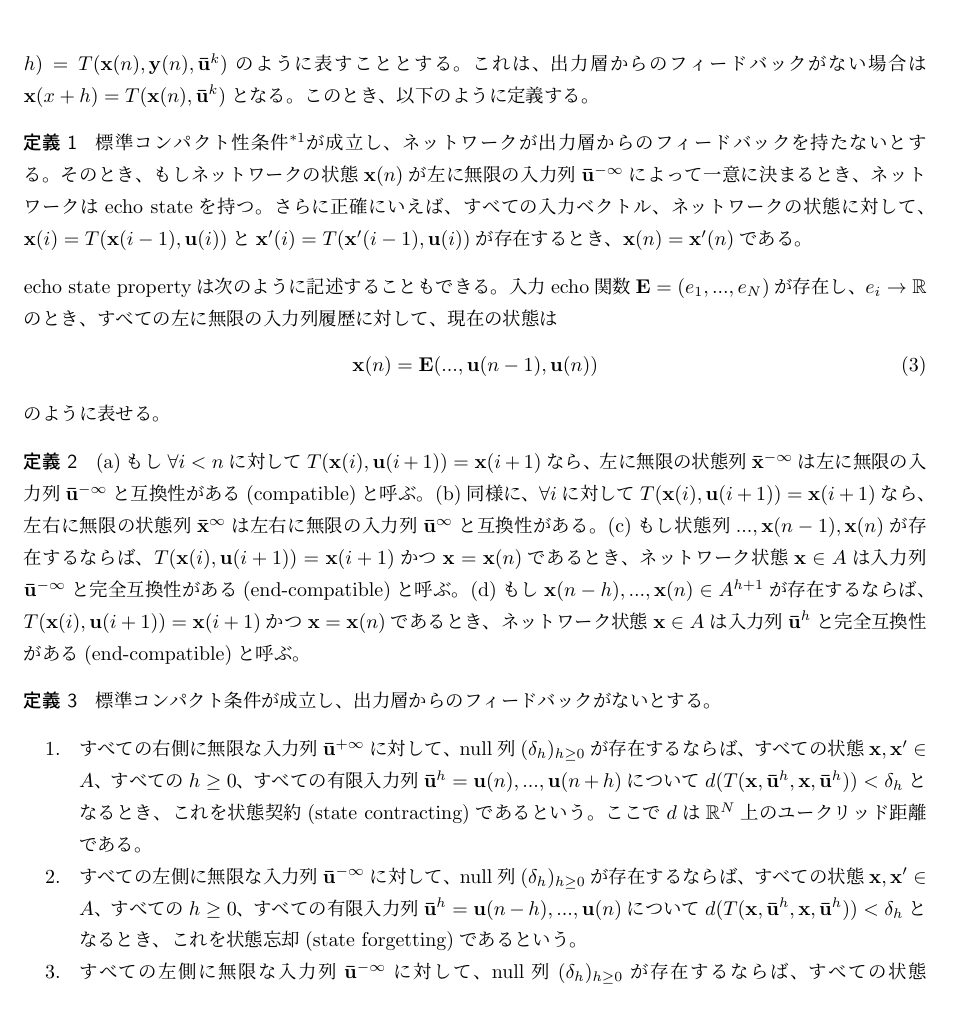
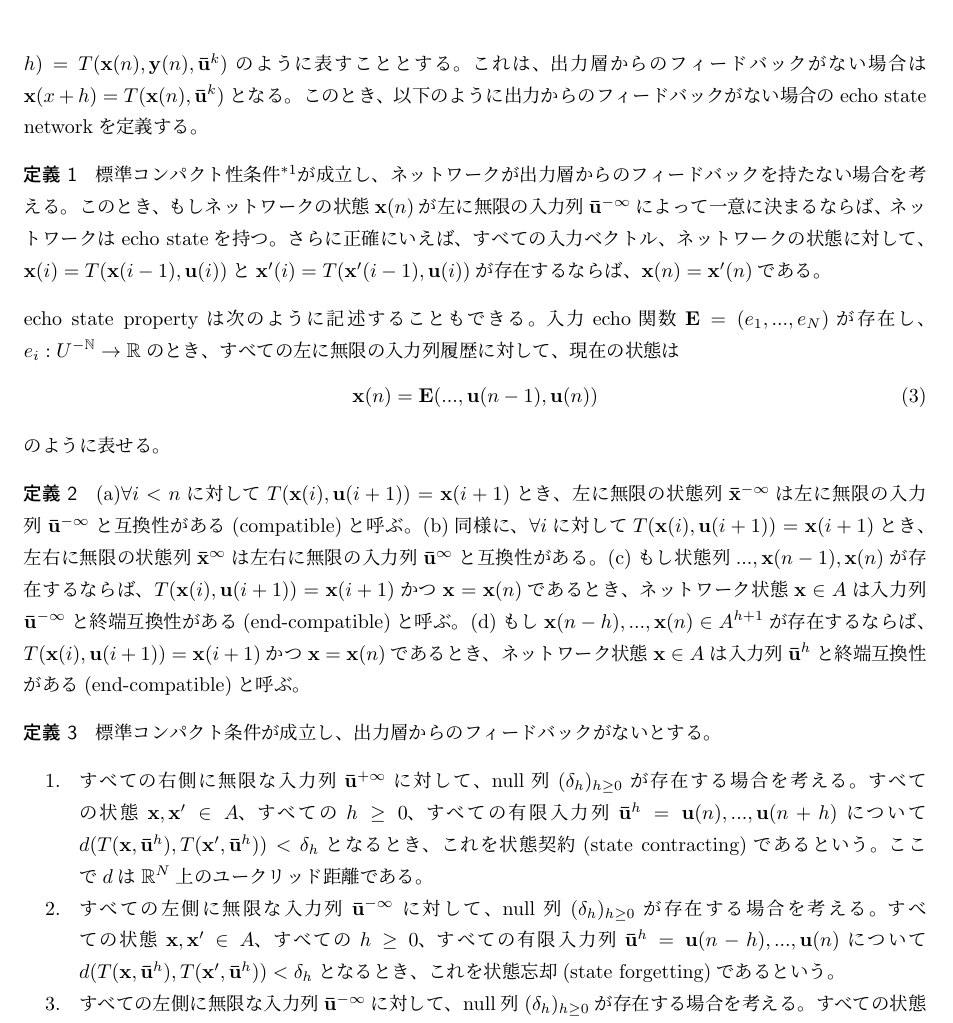
Before and after one commit to takehiro-ichimura/reservoir_zemi, a LaTeX document (reservoir_zemi_1.tex): part of page 2 of 3, cut so that both start at the same text. Compiled offline with pLaTeX and dvipdfmx.

Commit message:
corrected wrong lines

```diff
--- a/reservoir_zemi_1.tex
+++ b/reservoir_zemi_1.tex
@@ -49,29 +49,29 @@ ${\bf f}^{out}$は出力層の活性化関数(ベクトル)である。以降簡
   \label{tb:u_shorthand}
 \end{table}
 また、演算子$T$を導入し、入力列${\bf \bar u}^{k}$が入力されたのちの内部状態を${\bf x}(x+h) = T({\bf x}(n),{\bf y}(n),{\bf \bar u}^{k})$のように表すこととする。これは、出力層からのフィードバックがない場合は${\bf x}(x+h) = T({\bf x}(n),{\bf \bar u}^{k})$となる。
-このとき、以下のように定義する。
+このとき、以下のように出力からのフィードバックがない場合のecho state networkを定義する。
 \begin{dfn}
-標準コンパクト性条件\footnote{(i)入力がコンパクト集合$U$から得ること、(ii)ネットワーク状態がコンパクトセット$A$に属すこと。}が成立し、ネットワークが出力層からのフィードバックを持たないとする。そのとき、もしネットワークの状態${\bf x}(n)$が左に無限の入力列${\bf \bar u}^{- \infty}$によって一意に決まるとき、ネットワークはecho stateを持つ。さらに正確にいえば、すべての入力ベクトル、ネットワークの状態に対して、${\bf x}(i) = T({\bf x}(i-1),{\bf u}(i))$と${\bf x'}(i) = T({\bf x'}(i-1),{\bf u}(i))$が存在するとき、${\bf x}(n)={\bf x'}(n)$である。
+標準コンパクト性条件\footnote{(i)入力がコンパクト集合$U$から得ること、(ii)ネットワーク状態がコンパクトセット$A$に属すこと。}が成立し、ネットワークが出力層からのフィードバックを持たない場合を考える。このとき、もしネットワークの状態${\bf x}(n)$が左に無限の入力列${\bf \bar u}^{- \infty}$によって一意に決まるならば、ネットワークはecho stateを持つ。さらに正確にいえば、すべての入力ベクトル、ネットワークの状態に対して、${\bf x}(i) = T({\bf x}(i-1),{\bf u}(i))$と${\bf x'}(i) = T({\bf x'}(i-1),{\bf u}(i))$が存在するならば、${\bf x}(n)={\bf x'}(n)$である。
 \end{dfn}
-echo state propertyは次のように記述することもできる。入力echo関数${\bf E}=(e_{1},...,e_{N})$が存在し、$e_{i} \rightarrow \mathbb{R}$のとき、すべての左に無限の入力列履歴に対して、現在の状態は
+echo state propertyは次のように記述することもできる。入力echo関数${\bf E}=(e_{1},...,e_{N})$が存在し、$e_{i}:U^{-\mathbb{N}} \rightarrow \mathbb{R}$のとき、すべての左に無限の入力列履歴に対して、現在の状態は
 \begin{equation}
 	{\bf x}(n)={\bf E}(...,{\bf u}(n-1),{\bf u}(n))
 \end{equation}
 のように表せる。
 \begin{dfn}
-(a)もし$\forall i< n$に対して$T({\bf x}(i),{\bf u}(i+1))={\bf x}(i+1)$なら、左に無限の状態列${\bf \bar x}^{- \infty}$は左に無限の入力列${\bf \bar u}^{- \infty}$と互換性がある(compatible)と呼ぶ。
-(b)同様に、$\forall i$に対して$T({\bf x}(i),{\bf u}(i+1))={\bf x}(i+1)$なら、左右に無限の状態列${\bf \bar x}^{\infty}$は左右に無限の入力列${\bf \bar u}^{\infty}$と互換性がある。
-(c)もし状態列$...,{\bf x}(n-1),{\bf x}(n)$が存在するならば、$T({\bf x}(i),{\bf u}(i+1))={\bf x}(i+1)$かつ${\bf x}={\bf x}(n)$であるとき、ネットワーク状態${\bf x}\in A$は入力列${\bf \bar u}^{- \infty}$と完全互換性がある(end-compatible)と呼ぶ。
-(d)もし${\bf x}(n-h),...,{\bf x}(n) \in A^{h+1}$が存在するならば、$T({\bf x}(i),{\bf u}(i+1))={\bf x}(i+1)$かつ${\bf x}={\bf x}(n)$であるとき、ネットワーク状態${\bf x} \in A$は入力列${\bf \bar u}^{h}$と完全互換性がある(end-compatible)と呼ぶ。
+(a)$\forall i< n$に対して$T({\bf x}(i),{\bf u}(i+1))={\bf x}(i+1)$とき、左に無限の状態列${\bf \bar x}^{- \infty}$は左に無限の入力列${\bf \bar u}^{- \infty}$と互換性がある(compatible)と呼ぶ。
+(b)同様に、$\forall i$に対して$T({\bf x}(i),{\bf u}(i+1))={\bf x}(i+1)$とき、左右に無限の状態列${\bf \bar x}^{\infty}$は左右に無限の入力列${\bf \bar u}^{\infty}$と互換性がある。
+(c)もし状態列$...,{\bf x}(n-1),{\bf x}(n)$が存在するならば、$T({\bf x}(i),{\bf u}(i+1))={\bf x}(i+1)$かつ${\bf x}={\bf x}(n)$であるとき、ネットワーク状態${\bf x}\in A$は入力列${\bf \bar u}^{- \infty}$と終端互換性がある(end-compatible)と呼ぶ。
+(d)もし${\bf x}(n-h),...,{\bf x}(n) \in A^{h+1}$が存在するならば、$T({\bf x}(i),{\bf u}(i+1))={\bf x}(i+1)$かつ${\bf x}={\bf x}(n)$であるとき、ネットワーク状態${\bf x} \in A$は入力列${\bf \bar u}^{h}$と終端互換性がある(end-compatible)と呼ぶ。
 \end{dfn}
 \begin{dfn}
 標準コンパクト条件が成立し、出力層からのフィードバックがないとする。
 \begin{enumerate}
-\item すべての右側に無限な入力列${\bf \bar u}^{+ \infty}$に対して、null列$(\delta_{h})_{{h}\geq 0}$が存在するならば、すべての状態${\bf x},{\bf x'} \in A$、すべての$h \geq 0$、すべての有限入力列${\bf \bar u}^{h}={\bf u}(n),...,{\bf u}(n+h)$について$d(T({\bf x},{\bf \bar u}^{h},{\bf x},{\bf \bar u}^{h}))<\delta_{h}$となるとき、これを状態契約(state contracting)であるという。ここで$d$は$\mathbb{R}^{N}$上のユークリッド距離である。
+\item すべての右側に無限な入力列${\bf \bar u}^{+ \infty}$に対して、null列$(\delta_{h})_{{h}\geq 0}$が存在する場合を考える。すべての状態${\bf x},{\bf x'} \in A$、すべての$h \geq 0$、すべての有限入力列${\bf \bar u}^{h}={\bf u}(n),...,{\bf u}(n+h)$について$d(T({\bf x},{\bf \bar u}^{h}),T({\bf x'},{\bf \bar u}^{h}))<\delta_{h}$となるとき、これを状態契約(state contracting)であるという。ここで$d$は$\mathbb{R}^{N}$上のユークリッド距離である。
 
-\item すべての左側に無限な入力列${\bf \bar u}^{- \infty}$に対して、null列$(\delta_{h})_{{h}\geq 0}$が存在するならば、すべての状態${\bf x},{\bf x'} \in A$、すべての$h \geq 0$、すべての有限入力列${\bf \bar u}^{h}={\bf u}(n-h),...,{\bf u}(n)$について$d(T({\bf x},{\bf \bar u}^{h},{\bf x},{\bf \bar u}^{h}))<\delta_{h}$となるとき、これを状態忘却(state forgetting)であるという。
+\item すべての左側に無限な入力列${\bf \bar u}^{- \infty}$に対して、null列$(\delta_{h})_{{h}\geq 0}$が存在する場合を考える。すべての状態${\bf x},{\bf x'} \in A$、すべての$h \geq 0$、すべての有限入力列${\bf \bar u}^{h}={\bf u}(n-h),...,{\bf u}(n)$について$d(T({\bf x},{\bf \bar u}^{h}),T({\bf x'},{\bf \bar u}^{h}))<\delta_{h}$となるとき、これを状態忘却(state forgetting)であるという。
 
-\item すべての左側に無限な入力列${\bf \bar u}^{- \infty}$に対して、null列$(\delta_{h})_{{h}\geq 0}$が存在するならば、すべての状態${\bf x},{\bf x'} \in A$、すべての$h \geq 0$、すべての有限入力列${\bf \bar u}^{h}={\bf u}(n-h),...,{\bf u}(n)$、すべての${\bf \bar w^{- \infty}}{\bf \bar u}^{h},{\bf \bar w^{- \infty}}{\bf \bar u}^{h}$形式の左に無限の入力列、すべての${\bf \bar w^{- \infty}}{\bf \bar u}^{h}$と全互換性がある${\bf x}$と${\bf \bar v^{- \infty}}{\bf \bar u}^{h}$と全互換性がある${\bf x'}$について$d({\bf x},{\bf x})<\delta_{h}$となるとき、これを入力忘却(input forgetting)であるという。
+\item すべての左側に無限な入力列${\bf \bar u}^{- \infty}$に対して、null列$(\delta_{h})_{{h}\geq 0}$が存在する場合を考える。すべての状態${\bf x},{\bf x'} \in A$、すべての$h \geq 0$、すべての有限入力列${\bf \bar u}^{h}={\bf u}(n-h),...,{\bf u}(n)$、すべての${\bf \bar w^{- \infty}}{\bf \bar u}^{h},{\bf \bar w^{- \infty}}{\bf \bar u}^{h}$形式の左に無限の入力列、すべての${\bf \bar w^{- \infty}}{\bf \bar u}^{h}$と終端互換性がある${\bf x}$と${\bf \bar v^{- \infty}}{\bf \bar u}^{h}$と終端互換性がある${\bf x'}$について$d({\bf x},{\bf x})<\delta_{h}$となるとき、これを入力忘却(input forgetting)であるという。
 \end{enumerate}
 \end{dfn}
 \begin{pps}
```
Also changed, not shown: reservoir_zemi_1.pdf, reservoir_zemi_1.tex (6 more changed lines), 2 other files.
